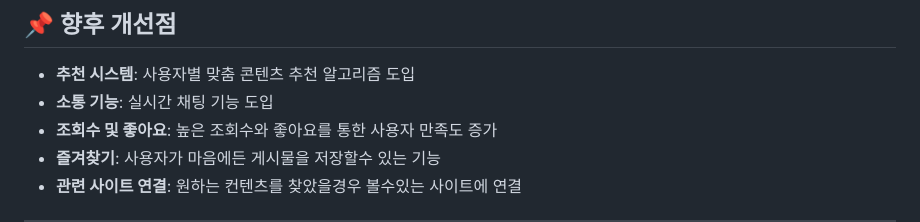
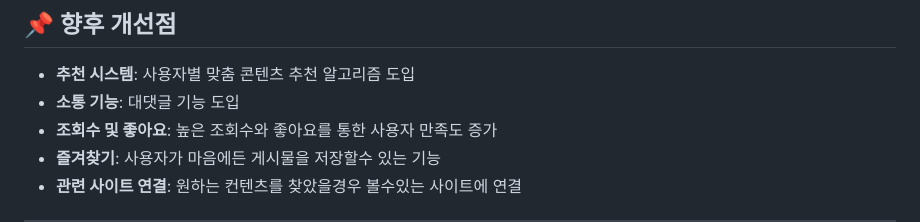
Before and after one commit to ysh-0205/GajiGaji, a Markdown page: README.md, the part around the change. Rendered like a GitHub page.

```diff
--- a/README.md
+++ b/README.md
@@ -77,7 +77,7 @@
 
 ## 📌 향후 개선점
 - **추천 시스템**: 사용자별 맞춤 콘텐츠 추천 알고리즘 도입
-- **소통 기능**: 실시간 채팅 기능 도입
+- **소통 기능**: 대댓글 기능 도입
 - **조회수 및 좋아요**: 높은 조회수와 좋아요를 통한 사용자 만족도 증가
 - **즐겨찾기**: 사용자가 마음에든 게시물을 저장할수 있는 기능
 - **관련 사이트 연결**: 원하는 컨텐츠를 찾았을경우 볼수있는 사이트에 연결
```
